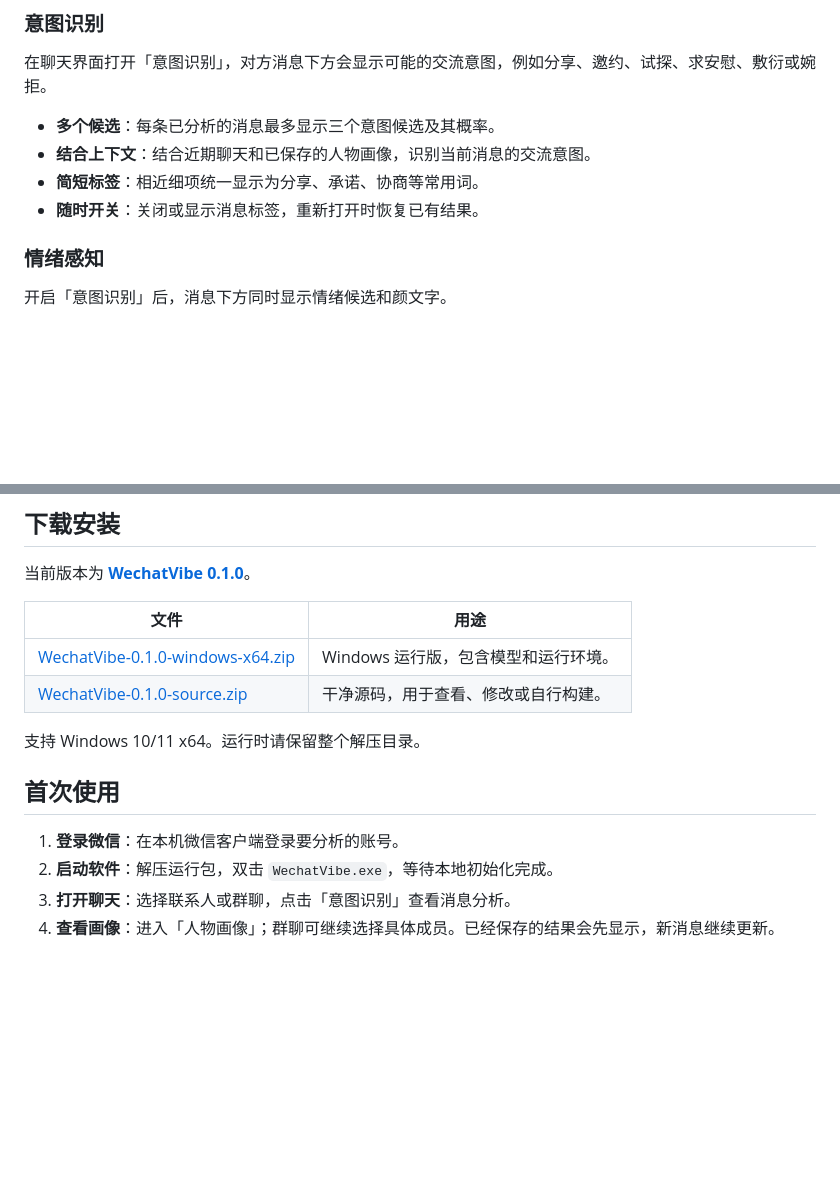
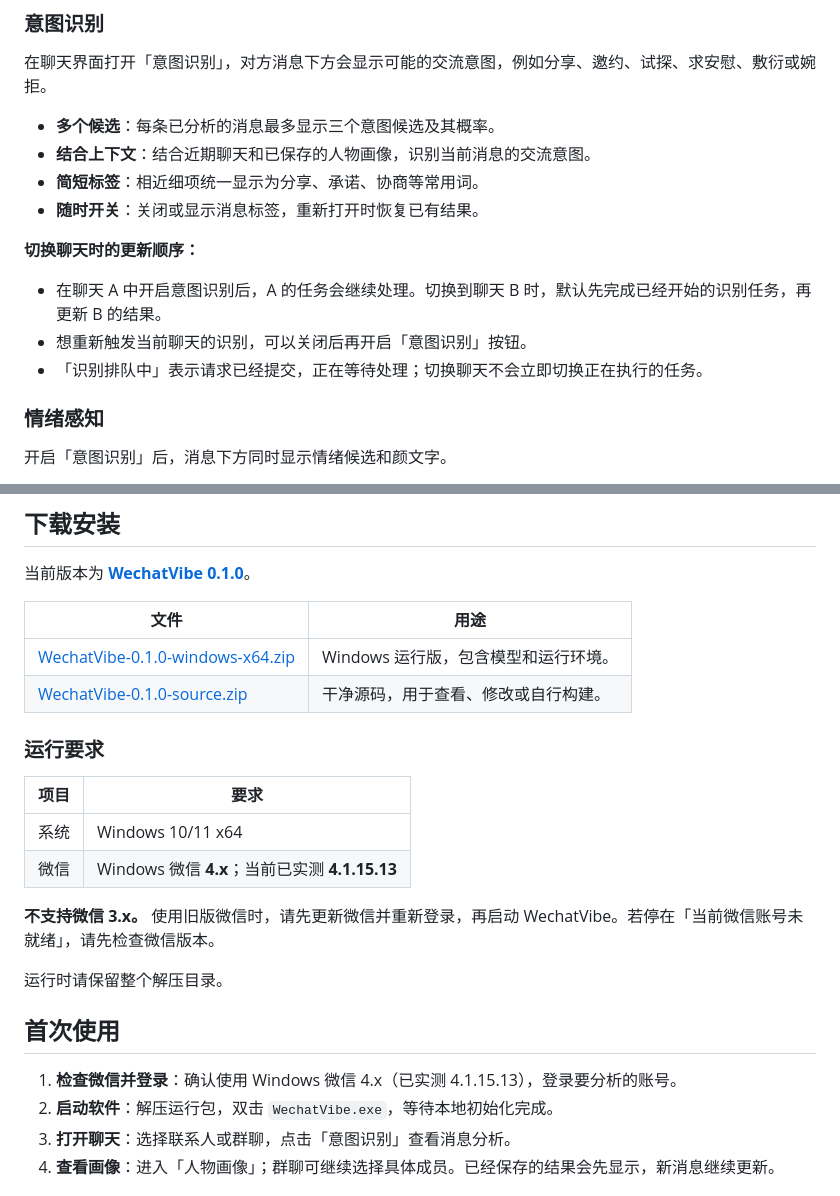
Before and after one commit to tswawa/WechatVibe, a Markdown page: README.md, 2 parts joined by grey strips. GitHub-like rendering; blank space fills up the shorter version.

Commit message:
Document WeChat requirements and intent update queue

```diff
--- a/README.md
+++ b/README.md
@@ -23,6 +23,12 @@
 - **结合上下文**：结合近期聊天和已保存的人物画像，识别当前消息的交流意图。
 - **简短标签**：相近细项统一显示为分享、承诺、协商等常用词。
 - **随时开关**：关闭或显示消息标签，重新打开时恢复已有结果。
+
+**切换聊天时的更新顺序：**
+
+- 在聊天 A 中开启意图识别后，A 的任务会继续处理。切换到聊天 B 时，默认先完成已经开始的识别任务，再更新 B 的结果。
+- 想重新触发当前聊天的识别，可以关闭后再开启「意图识别」按钮。
+- 「识别排队中」表示请求已经提交，正在等待处理；切换聊天不会立即切换正在执行的任务。
 
 ### 情绪感知
 
@@ -90,11 +96,20 @@
 | [WechatVibe-0.1.0-windows-x64.zip](https://github.com/tswawa/WechatVibe/releases/download/v0.1.0/WechatVibe-0.1.0-windows-x64.zip) | Windows 运行版，包含模型和运行环境。 |
 | [WechatVibe-0.1.0-source.zip](https://github.com/tswawa/WechatVibe/releases/download/v0.1.0/WechatVibe-0.1.0-source.zip) | 干净源码，用于查看、修改或自行构建。 |
 
-支持 Windows 10/11 x64。运行时请保留整个解压目录。
+### 运行要求
+
+| 项目 | 要求 |
+| --- | --- |
+| 系统 | Windows 10/11 x64 |
+| 微信 | Windows 微信 **4.x**；当前已实测 **4.1.15.13** |
+
+**不支持微信 3.x。** 使用旧版微信时，请先更新微信并重新登录，再启动 WechatVibe。若停在「当前微信账号未就绪」，请先检查微信版本。
+
+运行时请保留整个解压目录。
 
 ## 首次使用
 
-1. **登录微信**：在本机微信客户端登录要分析的账号。
+1. **检查微信并登录**：确认使用 Windows 微信 4.x（已实测 4.1.15.13），登录要分析的账号。
 2. **启动软件**：解压运行包，双击 `WechatVibe.exe`，等待本地初始化完成。
 3. **打开聊天**：选择联系人或群聊，点击「意图识别」查看消息分析。
 4. **查看画像**：进入「人物画像」；群聊可继续选择具体成员。已经保存的结果会先显示，新消息继续更新。
```
